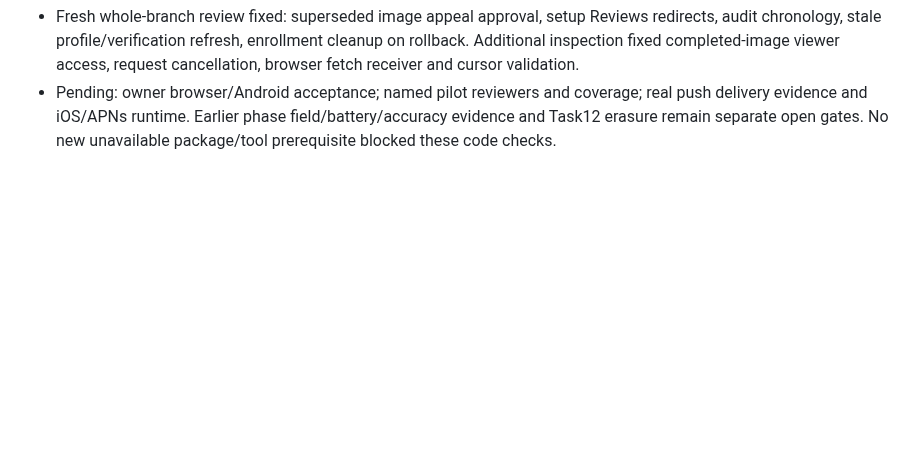
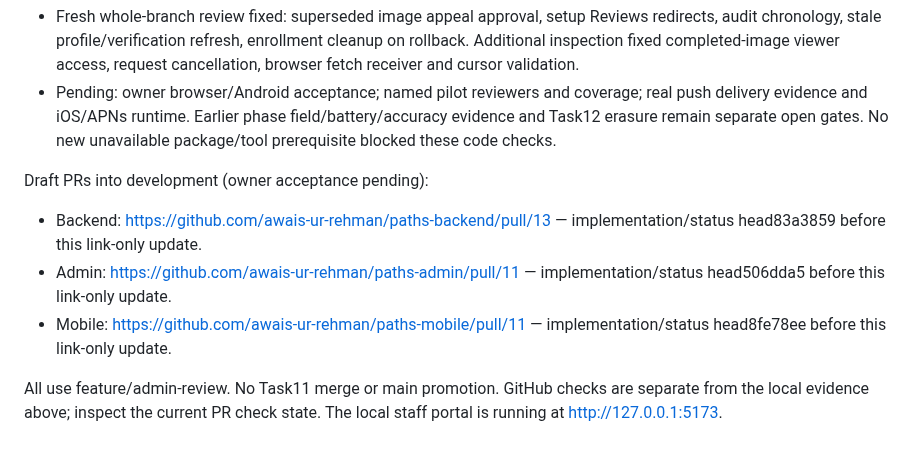
Before and after one commit to awais-ur-rehman/paths-mobile, a Markdown page: docs/IMPLEMENTATION_STATUS.md, the part around the change. GitHub-like rendering; blank space fills up the shorter version.

Commit message:
Link Task 11 draft reviews and pending acceptance

```diff
--- a/docs/IMPLEMENTATION_STATUS.md
+++ b/docs/IMPLEMENTATION_STATUS.md
@@ -673,3 +673,11 @@ Implementation on `feature/admin-review`, API 1.10.0. No Task11 merge or main pr
 - Live local checks: migration0014 applied after private backup; existing R2/SMTP/push config retained; restart/persistence/non-root/shutdown verification passed with full Compose overrides; real local staff MFA → synthetic appeal → approval → member update passed and synthetic member was removed. Owner staff credentials/MFA are ignored private files documented in the runbook.
 - Fresh whole-branch review fixed: superseded image appeal approval, setup Reviews redirects, audit chronology, stale profile/verification refresh, enrollment cleanup on rollback. Additional inspection fixed completed-image viewer access, request cancellation, browser fetch receiver and cursor validation.
 - Pending: owner browser/Android acceptance; named pilot reviewers and coverage; real push delivery evidence and iOS/APNs runtime. Earlier phase field/battery/accuracy evidence and Task12 erasure remain separate open gates. No new unavailable package/tool prerequisite blocked these code checks.
+
+Draft PRs into development (owner acceptance pending):
+
+- Backend: https://github.com/awais-ur-rehman/paths-backend/pull/13 — implementation/status head83a3859 before this link-only update.
+- Admin: https://github.com/awais-ur-rehman/paths-admin/pull/11 — implementation/status head506dda5 before this link-only update.
+- Mobile: https://github.com/awais-ur-rehman/paths-mobile/pull/11 — implementation/status head8fe78ee before this link-only update.
+
+All use feature/admin-review. No Task11 merge or main promotion. GitHub checks are separate from the local evidence above; inspect the current PR check state. The local staff portal is running at http://127.0.0.1:5173.
```
Also changed, not shown: docs/task11-admin-plan.md (+1 -1 lines), docs/testing/task11-evidence.md (+8 -0 lines).
